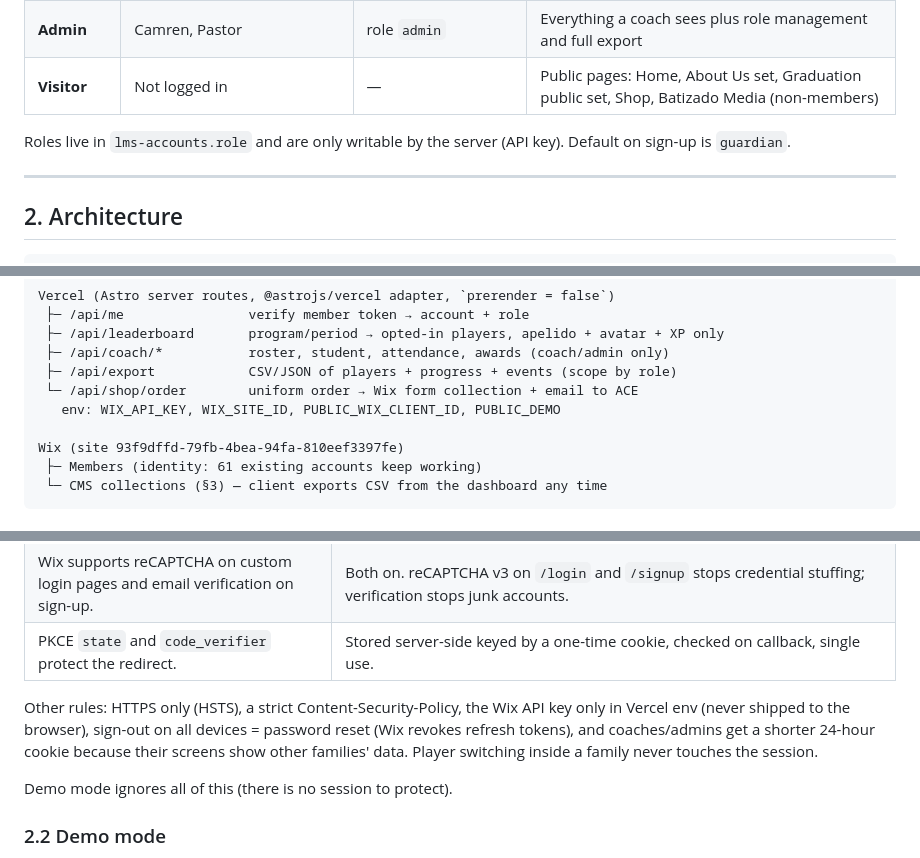
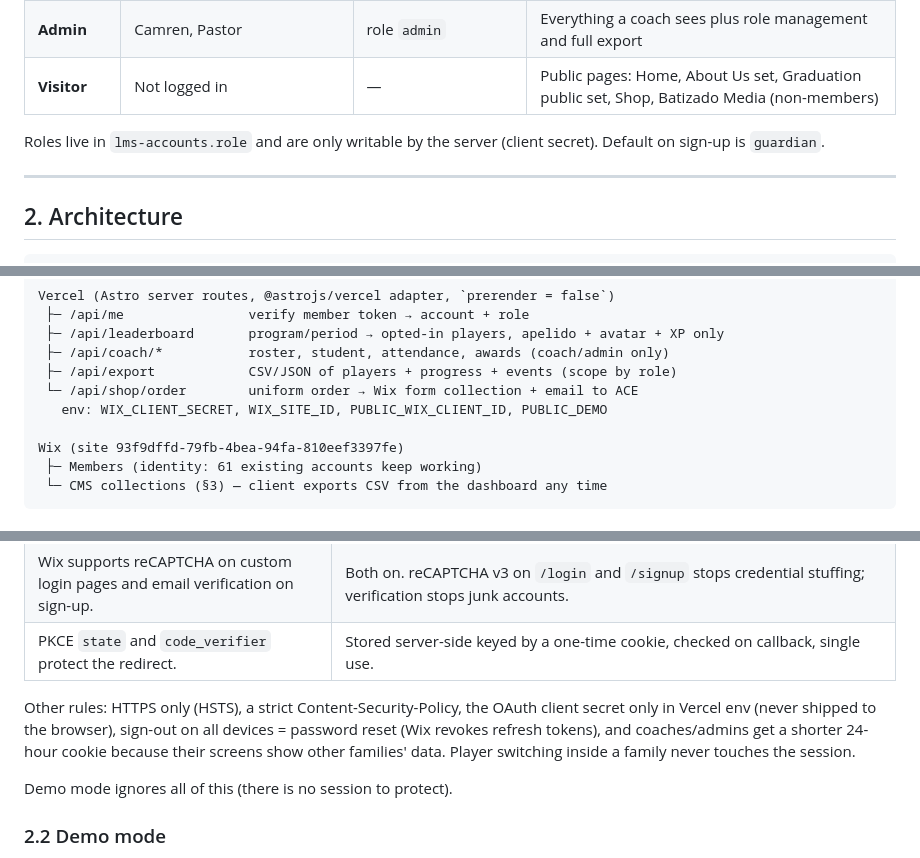
Before and after one commit to MistaSnacks/Physical-Chess, a Markdown page: SPEC.md, 3 parts joined by grey strips. GitHub-like rendering.

```diff
--- a/SPEC.md
+++ b/SPEC.md
@@ -35,7 +35,7 @@ Repo: `/Users/admin/physical-chess-app` (cloned from the showcase, Quest promote
 | **Admin** | Camren, Pastor | role `admin` | Everything a coach sees plus role management and full export |
 | **Visitor** | Not logged in | — | Public pages: Home, About Us set, Graduation public set, Shop, Batizado Media (non-members) |
 
-Roles live in `lms-accounts.role` and are only writable by the server (API key). Default on sign-up is `guardian`.
+Roles live in `lms-accounts.role` and are only writable by the server (client secret). Default on sign-up is `guardian`.
 
 ---
 
@@ -55,7 +55,7 @@ Vercel (Astro server routes, @astrojs/vercel adapter, `prerender = false`)
  ├─ /api/coach/*           roster, student, attendance, awards (coach/admin only)
  ├─ /api/export            CSV/JSON of players + progress + events (scope by role)
  └─ /api/shop/order        uniform order → Wix form collection + email to ACE
-   env: WIX_API_KEY, WIX_SITE_ID, PUBLIC_WIX_CLIENT_ID, PUBLIC_DEMO
+   env: WIX_CLIENT_SECRET, WIX_SITE_ID, PUBLIC_WIX_CLIENT_ID, PUBLIC_DEMO
 
 Wix (site 93f9dffd-79fb-4bea-94fa-810eef3397fe)
  ├─ Members (identity: 61 existing accounts keep working)
@@ -85,7 +85,7 @@ The client's biggest complaint about the Wix site is members getting logged out.
 | Wix supports reCAPTCHA on custom login pages and email verification on sign-up. | Both on. reCAPTCHA v3 on `/login` and `/signup` stops credential stuffing; verification stops junk accounts. |
 | PKCE `state` and `code_verifier` protect the redirect. | Stored server-side keyed by a one-time cookie, checked on callback, single use. |
 
-Other rules: HTTPS only (HSTS), a strict Content-Security-Policy, the Wix API key only in Vercel env (never shipped to the browser), sign-out on all devices = password reset (Wix revokes refresh tokens), and coaches/admins get a shorter 24-hour cookie because their screens show other families' data. Player switching inside a family never touches the session.
+Other rules: HTTPS only (HSTS), a strict Content-Security-Policy, the OAuth client secret only in Vercel env (never shipped to the browser), sign-out on all devices = password reset (Wix revokes refresh tokens), and coaches/admins get a shorter 24-hour cookie because their screens show other families' data. Player switching inside a family never touches the session.
 
 Demo mode ignores all of this (there is no session to protect).
 
```
Also changed, not shown: other parts of SPEC.md (+7 -7 lines).
